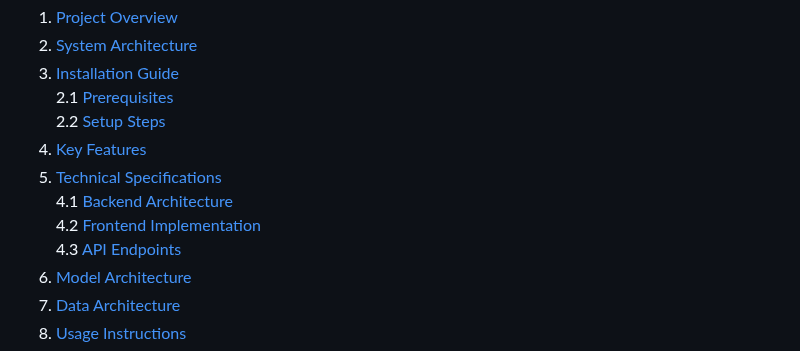
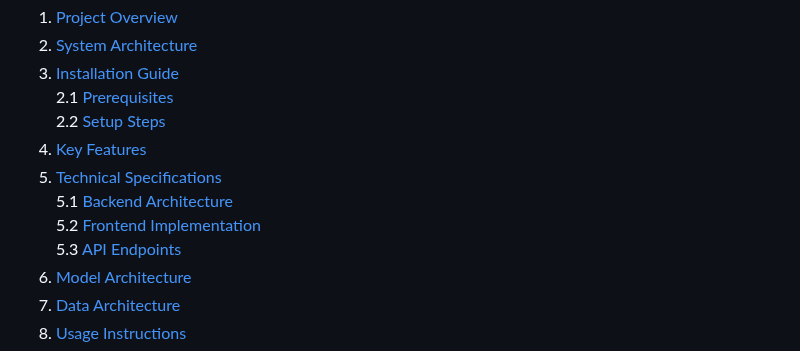
Before and after one commit to HazimMT/MedSkin, a Markdown page: README.md, the part around the change. Rendered like a GitHub page.

```diff
--- a/README.md
+++ b/README.md
@@ -7,9 +7,9 @@
    2.2 [Setup Steps](#setup-steps)
 4. [Key Features](#key-features)
 5. [Technical Specifications](#technical-specifications)
-   4.1 [Backend Architecture](#backend-architecture)
-   4.2 [Frontend Implementation](#frontend-implementation)
-   4.3 [API Endpoints](#api-endpoints)
+   5.1 [Backend Architecture](#backend-architecture)
+   5.2 [Frontend Implementation](#frontend-implementation)
+   5.3 [API Endpoints](#api-endpoints)
 6. [Model Architecture](#model-architecture)
 7. [Data Architecture](#data-architecture)
 8. [Usage Instructions](#usage-instructions)
```
